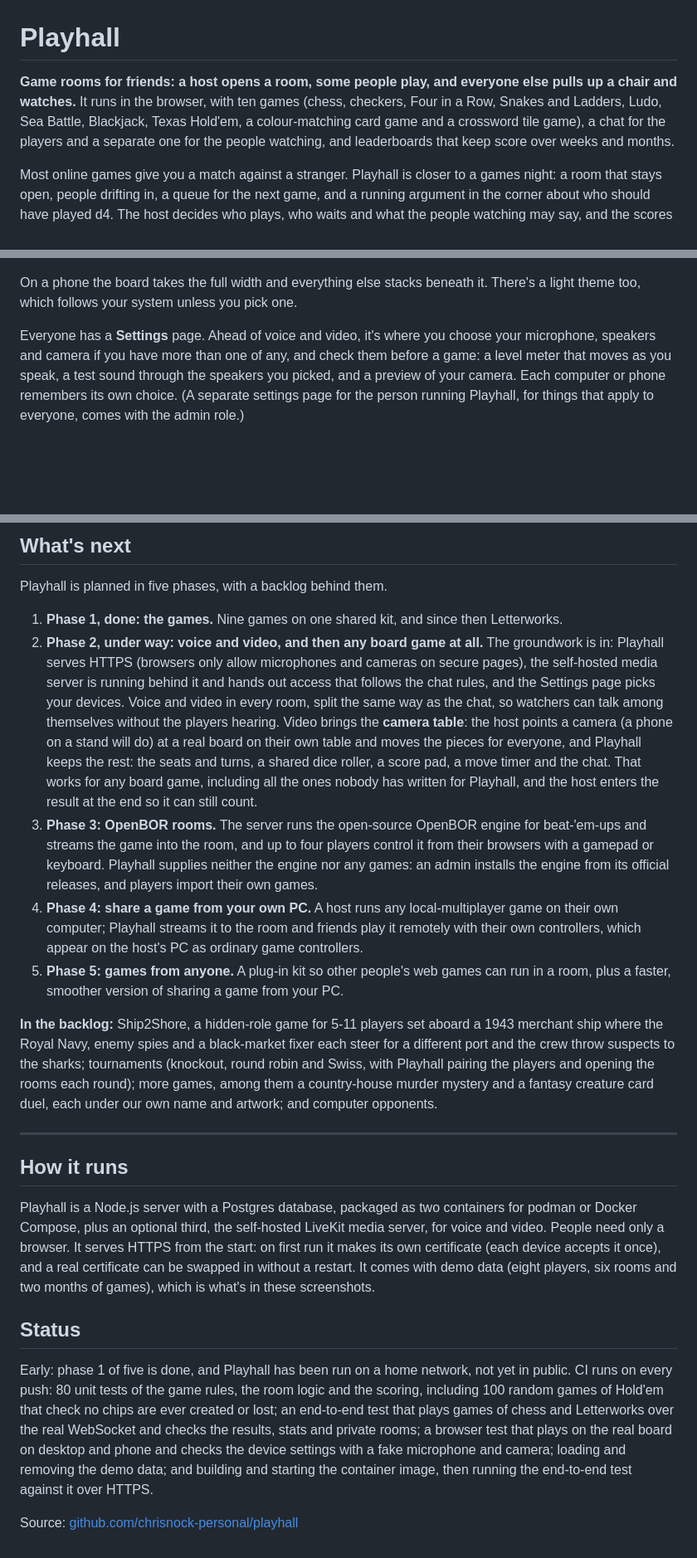
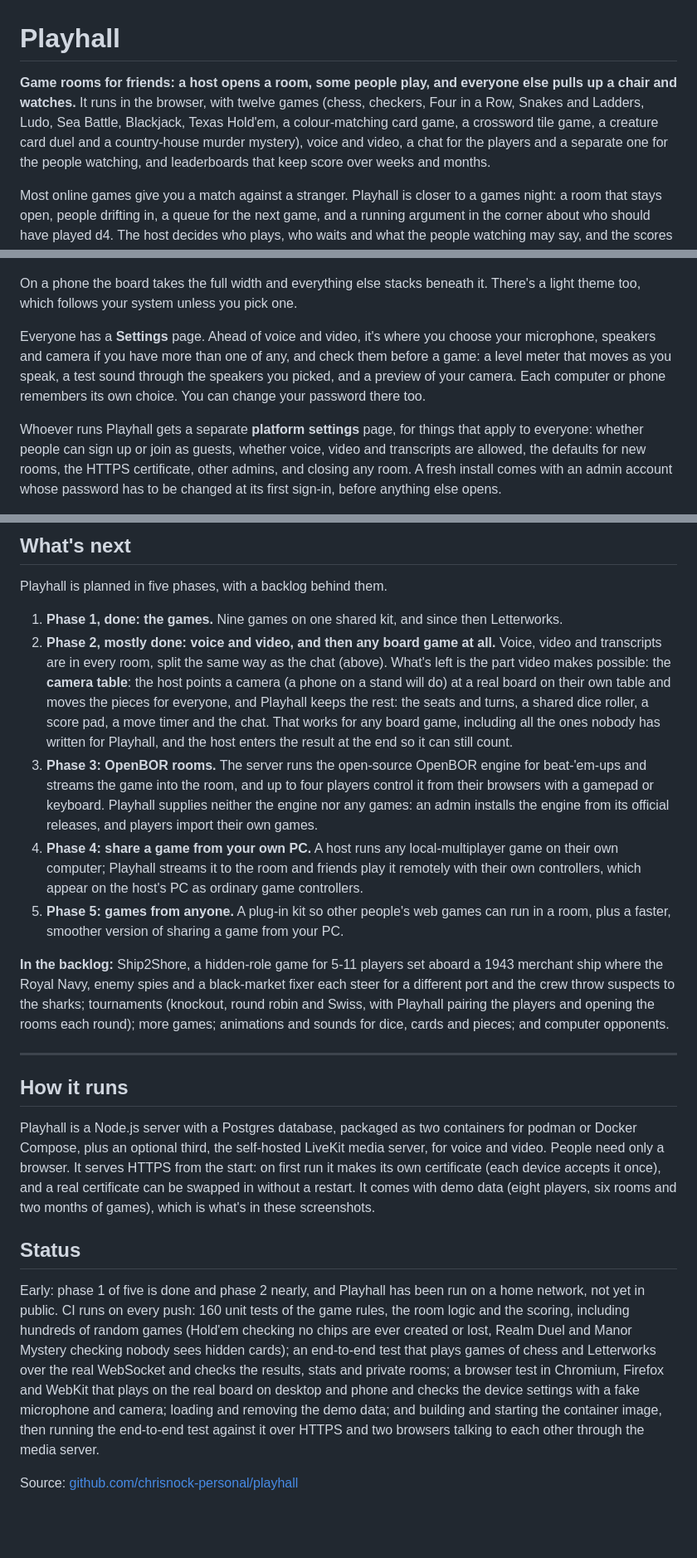
Before and after one commit to chrisnock-personal/project-overviews, a Markdown page: playhall/README.md, 3 parts joined by grey strips. Shown at 83% size. Drawn GitHub-style; blank space fills up the shorter version.

Commit message:
Playhall: Realm Duel, Manor Mystery, voice and video, transcripts, platform settings

```diff
--- a/playhall/README.md
+++ b/playhall/README.md
@@ -1,6 +1,6 @@
 # Playhall
 
-**Game rooms for friends: a host opens a room, some people play, and everyone else pulls up a chair and watches.** It runs in the browser, with ten games (chess, checkers, Four in a Row, Snakes and Ladders, Ludo, Sea Battle, Blackjack, Texas Hold'em, a colour-matching card game and a crossword tile game), a chat for the players and a separate one for the people watching, and leaderboards that keep score over weeks and months.
+**Game rooms for friends: a host opens a room, some people play, and everyone else pulls up a chair and watches.** It runs in the browser, with twelve games (chess, checkers, Four in a Row, Snakes and Ladders, Ludo, Sea Battle, Blackjack, Texas Hold'em, a colour-matching card game, a crossword tile game, a creature card duel and a country-house murder mystery), voice and video, a chat for the players and a separate one for the people watching, and leaderboards that keep score over weeks and months.
 
 Most online games give you a match against a stranger. Playhall is closer to a games night: a room that stays open, people drifting in, a queue for the next game, and a running argument in the corner about who should have played d4. The host decides who plays, who waits and what the people watching may say, and the scores carry on from one evening to the next.
 
@@ -105,7 +119,9 @@ The board always gets the space. Everything around it (the top bar, the players,
 
 On a phone the board takes the full width and everything else stacks beneath it. There's a light theme too, which follows your system unless you pick one.
 
-Everyone has a **Settings** page. Ahead of voice and video, it's where you choose your microphone, speakers and camera if you have more than one of any, and check them before a game: a level meter that moves as you speak, a test sound through the speakers you picked, and a preview of your camera. Each computer or phone remembers its own choice. (A separate settings page for the person running Playhall, for things that apply to everyone, comes with the admin role.)
+Everyone has a **Settings** page. Ahead of voice and video, it's where you choose your microphone, speakers and camera if you have more than one of any, and check them before a game: a level meter that moves as you speak, a test sound through the speakers you picked, and a preview of your camera. Each computer or phone remembers its own choice. You can change your password there too.
+
+Whoever runs Playhall gets a separate **platform settings** page, for things that apply to everyone: whether people can sign up or join as guests, whether voice, video and transcripts are allowed, the defaults for new rooms, the HTTPS certificate, other admins, and closing any room. A fresh install comes with an admin account whose password has to be changed at its first sign-in, before anything else opens.
 
 <img src="images/24-settings.png" width="62%" alt="The Settings page: a microphone chosen from a list with its level meter moving, speakers with a Play a test sound button, a camera preview, and the theme">
 
@@ -149,12 +165,12 @@ Finished games of chess, checkers and Four in a Row can be **replayed** move by
 Playhall is planned in five phases, with a backlog behind them.
 
 1. **Phase 1, done: the games.** Nine games on one shared kit, and since then Letterworks.
-2. **Phase 2, under way: voice and video, and then any board game at all.** The groundwork is in: Playhall serves HTTPS (browsers only allow microphones and cameras on secure pages), the self-hosted media server is running behind it and hands out access that follows the chat rules, and the Settings page picks your devices. Voice and video in every room, split the same way as the chat, so watchers can talk among themselves without the players hearing. Video brings the **camera table**: the host points a camera (a phone on a stand will do) at a real board on their own table and moves the pieces for everyone, and Playhall keeps the rest: the seats and turns, a shared dice roller, a score pad, a move timer and the chat. That works for any board game, including all the ones nobody has written for Playhall, and the host enters the result at the end so it can still count.
+2. **Phase 2, mostly done: voice and video, and then any board game at all.** Voice, video and transcripts are in every room, split the same way as the chat (above). What's left is the part video makes possible: the **camera table**: the host points a camera (a phone on a stand will do) at a real board on their own table and moves the pieces for everyone, and Playhall keeps the rest: the seats and turns, a shared dice roller, a score pad, a move timer and the chat. That works for any board game, including all the ones nobody has written for Playhall, and the host enters the result at the end so it can still count.
 3. **Phase 3: OpenBOR rooms.** The server runs the open-source OpenBOR engine for beat-'em-ups and streams the game into the room, and up to four players control it from their browsers with a gamepad or keyboard. Playhall supplies neither the engine nor any games: an admin installs the engine from its official releases, and players import their own games.
 4. **Phase 4: share a game from your own PC.** A host runs any local-multiplayer game on their own computer; Playhall streams it to the room and friends play it remotely with their own controllers, which appear on the host's PC as ordinary game controllers.
 5. **Phase 5: games from anyone.** A plug-in kit so other people's web games can run in a room, plus a faster, smoother version of sharing a game from your PC.
 
-**In the backlog:** Ship2Shore, a hidden-role game for 5-11 players set aboard a 1943 merchant ship where the Royal Navy, enemy spies and a black-market fixer each steer for a different port and the crew throw suspects to the sharks; tournaments (knockout, round robin and Swiss, with Playhall pairing the players and opening the rooms each round); more games, among them a country-house murder mystery and a fantasy creature card duel, each under our own name and artwork; and computer opponents.
+**In the backlog:** Ship2Shore, a hidden-role game for 5-11 players set aboard a 1943 merchant ship where the Royal Navy, enemy spies and a black-market fixer each steer for a different port and the crew throw suspects to the sharks; tournaments (knockout, round robin and Swiss, with Playhall pairing the players and opening the rooms each round); more games; animations and sounds for dice, cards and pieces; and computer opponents.
 
 ---
 
@@ -164,6 +180,6 @@ Playhall is a Node.js server with a Postgres database, packaged as two container
 
 ## Status
 
-Early: phase 1 of five is done, and Playhall has been run on a home network, not yet in public. CI runs on every push: 80 unit tests of the game rules, the room logic and the scoring, including 100 random games of Hold'em that check no chips are ever created or lost; an end-to-end test that plays games of chess and Letterworks over the real WebSocket and checks the results, stats and private rooms; a browser test that plays on the real board on desktop and phone and checks the device settings with a fake microphone and camera; loading and removing the demo data; and building and starting the container image, then running the end-to-end test against it over HTTPS.
+Early: phase 1 of five is done and phase 2 nearly, and Playhall has been run on a home network, not yet in public. CI runs on every push: 160 unit tests of the game rules, the room logic and the scoring, including hundreds of random games (Hold'em checking no chips are ever created or lost, Realm Duel and Manor Mystery checking nobody sees hidden cards); an end-to-end test that plays games of chess and Letterworks over the real WebSocket and checks the results, stats and private rooms; a browser test in Chromium, Firefox and WebKit that plays on the real board on desktop and phone and checks the device settings with a fake microphone and camera; loading and removing the demo data; and building and starting the container image, then running the end-to-end test against it over HTTPS and two browsers talking to each other through the media server.
 
 Source: [github.com/chrisnock-personal/playhall](https://github.com/chrisnock-personal/playhall)
```
Also changed, not shown: other parts of playhall/README.md (+15 -1 lines), playhall/images/25-realm-duel.png (added), playhall/images/26-manor-mystery.png (added).
